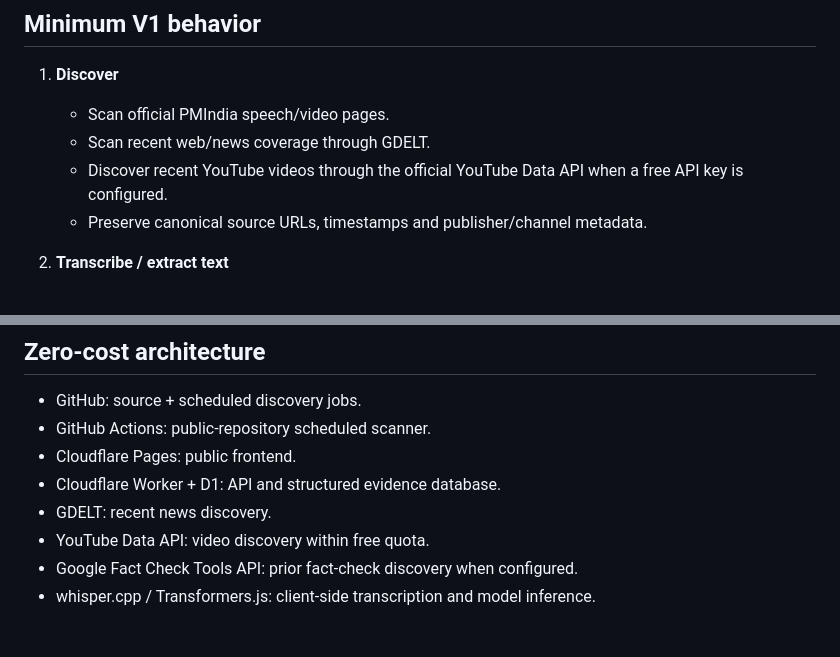
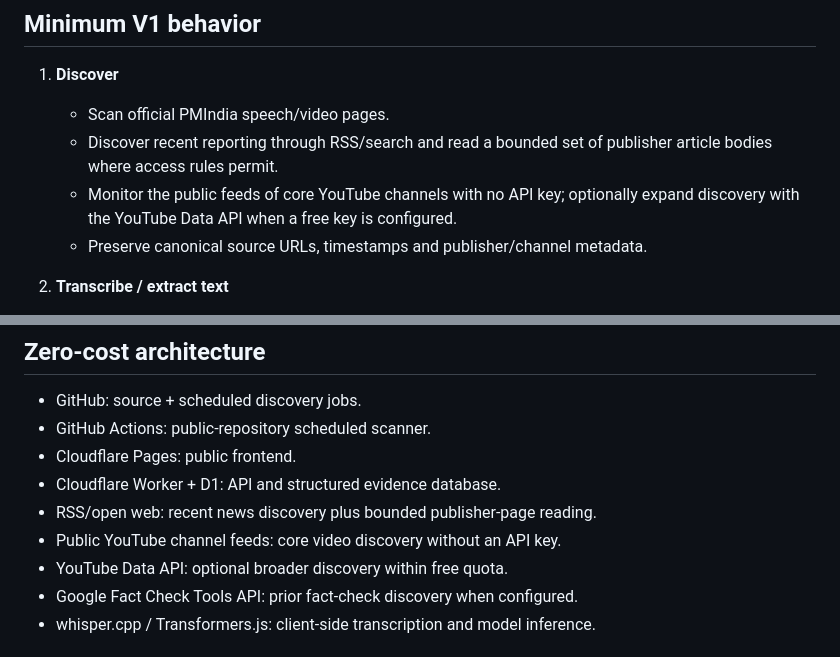
Before and after one commit to archeearjun/claimwatch-india, a Markdown page: docs/V1_SPEC.md, 2 parts joined by grey strips. GitHub-like rendering.

Commit message:
Align V1 spec with deployed no-key discovery stack

```diff
--- a/docs/V1_SPEC.md
+++ b/docs/V1_SPEC.md
@@ -10,8 +10,8 @@ The initial research scope is public statements and election commitments by Nare
 
 1. **Discover**
    - Scan official PMIndia speech/video pages.
-   - Scan recent web/news coverage through GDELT.
-   - Discover recent YouTube videos through the official YouTube Data API when a free API key is configured.
+   - Discover recent reporting through RSS/search and read a bounded set of publisher article bodies where access rules permit.
+   - Monitor the public feeds of core YouTube channels with no API key; optionally expand discovery with the YouTube Data API when a free key is configured.
    - Preserve canonical source URLs, timestamps and publisher/channel metadata.
 
 2. **Transcribe / extract text**
@@ -57,8 +57,9 @@ The initial research scope is public statements and election commitments by Nare
 - GitHub Actions: public-repository scheduled scanner.
 - Cloudflare Pages: public frontend.
 - Cloudflare Worker + D1: API and structured evidence database.
-- GDELT: recent news discovery.
-- YouTube Data API: video discovery within free quota.
+- RSS/open web: recent news discovery plus bounded publisher-page reading.
+- Public YouTube channel feeds: core video discovery without an API key.
+- YouTube Data API: optional broader discovery within free quota.
 - Google Fact Check Tools API: prior fact-check discovery when configured.
 - whisper.cpp / Transformers.js: client-side transcription and model inference.
 
```
